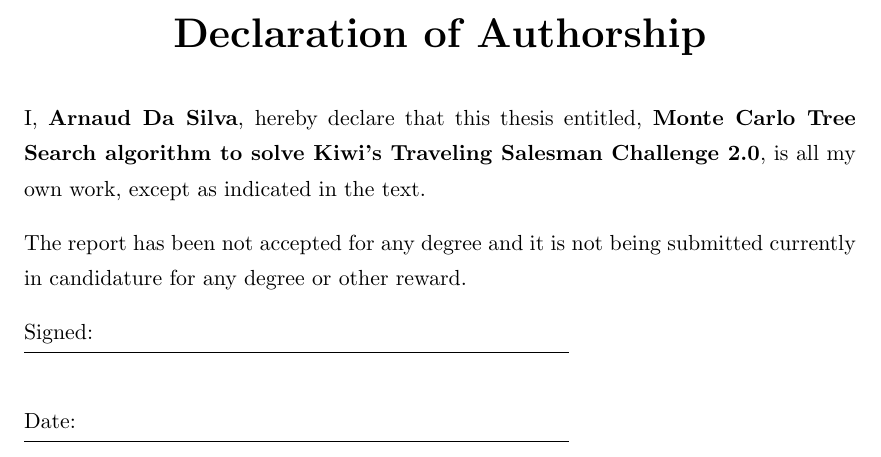
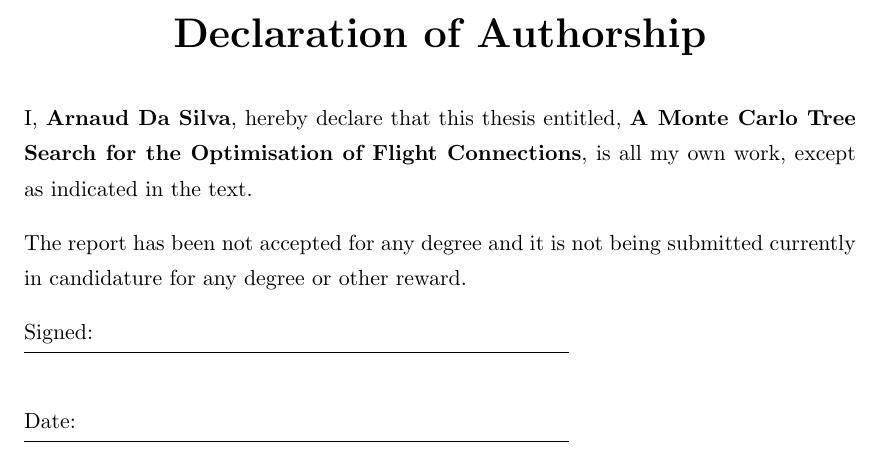
Before and after one commit to adasilva33/LU_Kiwi_TSP_Challenge_2_Thesis, a LaTeX thesis (Report/Thesis-main/main.tex, which reads Report/Thesis-main/First_Pages/Declaration.tex): part of page 2 of 153, cut so that both start at the same text. Compiled offline with pdfLaTeX.

Commit message:
Update Declaration.tex

```diff
--- a/Report/Thesis-main/First_Pages/Declaration.tex
+++ b/Report/Thesis-main/First_Pages/Declaration.tex
@@ -4,8 +4,7 @@
 
     \addtocontents{toc}{\vspace{1em}}  % Add a gap in the Contents, for aesthetics
 
-    I, \textbf{Arnaud Da Silva}, hereby declare that this thesis entitled, \textbf{Monte Carlo Tree Search algorithm to solve
-        Kiwi’s Traveling Salesman Challenge 2.0}, is all my own work, except as indicated in the text.
+    I, \textbf{Arnaud Da Silva}, hereby declare that this thesis entitled, \textbf{A Monte Carlo Tree Search for the Optimisation of Flight Connections}, is all my own work, except as indicated in the text.
 
     The report has been not accepted for any degree and it is not being submitted currently in candidature for any degree or other reward.
 
```
